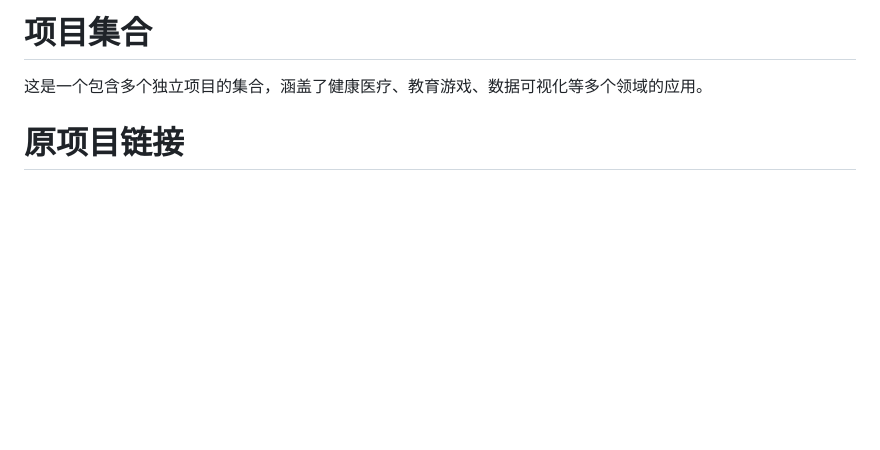
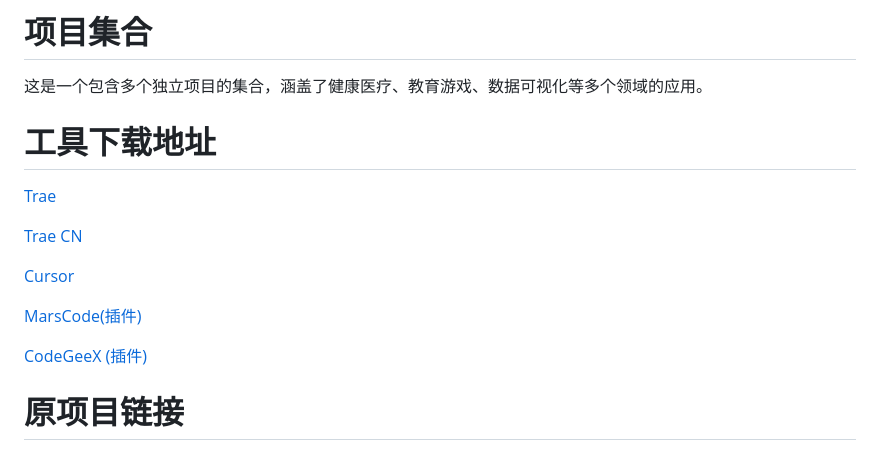
Before and after one commit to rejirshaoj/2025cv, a Markdown page: README.md, the part around the change. Rendered like a GitHub page; blank space fills up the shorter version.

```diff
--- a/README.md
+++ b/README.md
@@ -1,6 +1,18 @@
 # 项目集合
 
 这是一个包含多个独立项目的集合，涵盖了健康医疗、教育游戏、数据可视化等多个领域的应用。
+
+# 工具下载地址
+
+[Trae](https://www.trae.ai/)
+
+[Trae CN](https://www.trae.com.cn/)
+
+[Cursor](https://www.cursor.com/cn)
+
+[MarsCode(插件)](https://www.marscode.com/extension)
+
+[CodeGeeX (插件)](https://codegeex.cn/)
 
 # 原项目链接
 
```
